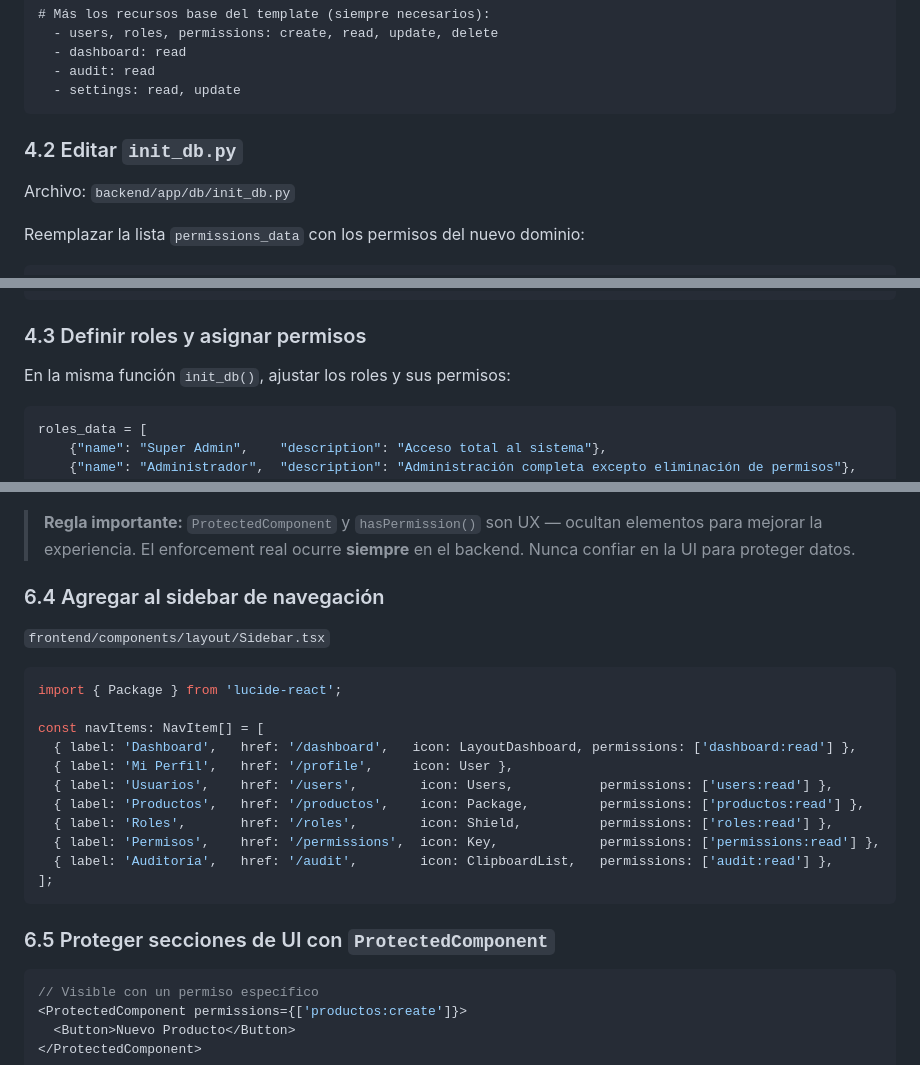
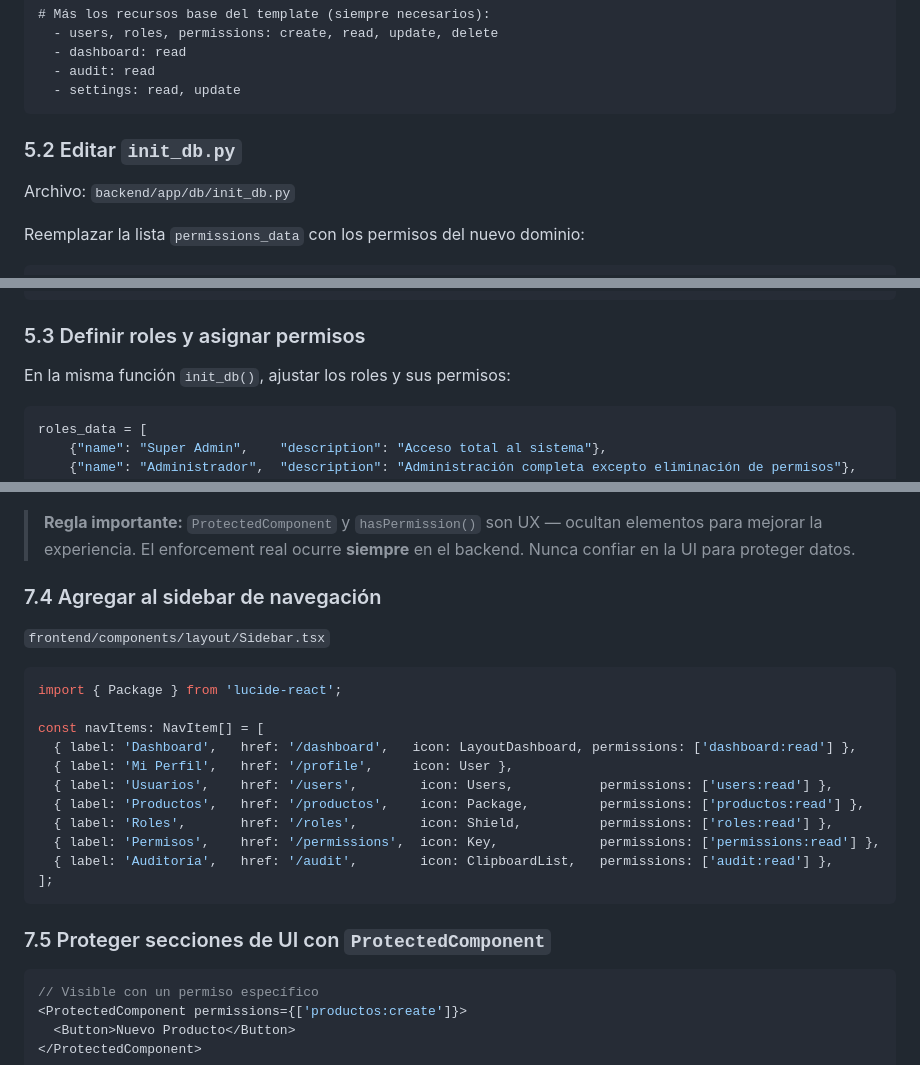
Before and after one commit to nanosgr/rbac_application, a Markdown page: GUIDE.md, 3 parts joined by grey strips. Rendered like a GitHub page.

````diff
--- a/GUIDE.md
+++ b/GUIDE.md
@@ -615,7 +615,7 @@ recursos:
   - settings: read, update
 ```
 
-### 4.2 Editar `init_db.py`
+### 5.2 Editar `init_db.py`
 
 Archivo: `backend/app/db/init_db.py`
 
@@ -637,7 +637,7 @@ permissions_data = [
 ]
 ```
 
-### 4.3 Definir roles y asignar permisos
+### 5.3 Definir roles y asignar permisos
 
 En la misma función `init_db()`, ajustar los roles y sus permisos:
 
@@ -1060,7 +1060,7 @@ export default function ProductosPage() {
 
 > **Regla importante:** `ProtectedComponent` y `hasPermission()` son UX — ocultan elementos para mejorar la experiencia. El enforcement real ocurre **siempre** en el backend. Nunca confiar en la UI para proteger datos.
 
-### 6.4 Agregar al sidebar de navegación
+### 7.4 Agregar al sidebar de navegación
 
 `frontend/components/layout/Sidebar.tsx`
 
@@ -1078,7 +1078,7 @@ const navItems: NavItem[] = [
 ];
 ```
 
-### 6.5 Proteger secciones de UI con `ProtectedComponent`
+### 7.5 Proteger secciones de UI con `ProtectedComponent`
 
 ```tsx
 // Visible con un permiso específico
````
Also changed, not shown: other parts of GUIDE.md (+17 -17 lines).
